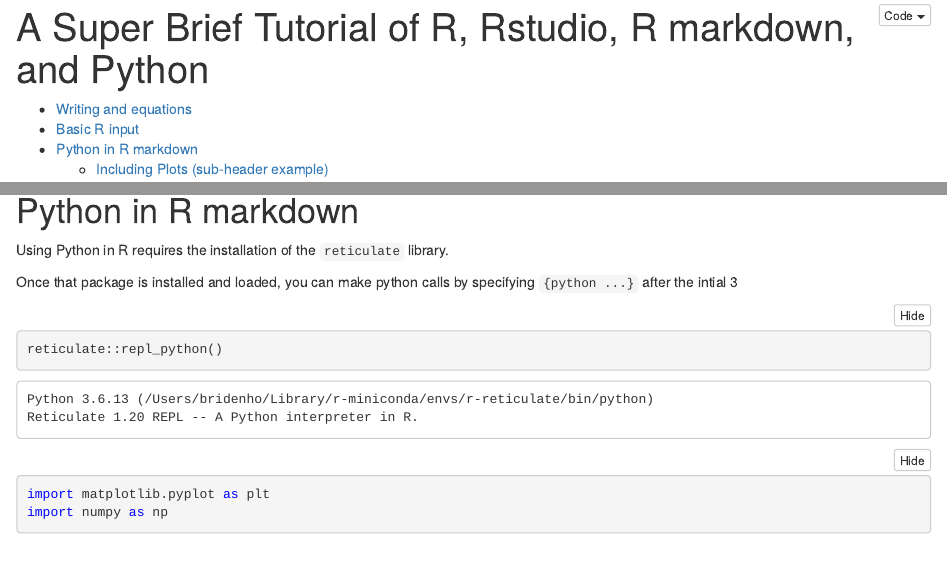
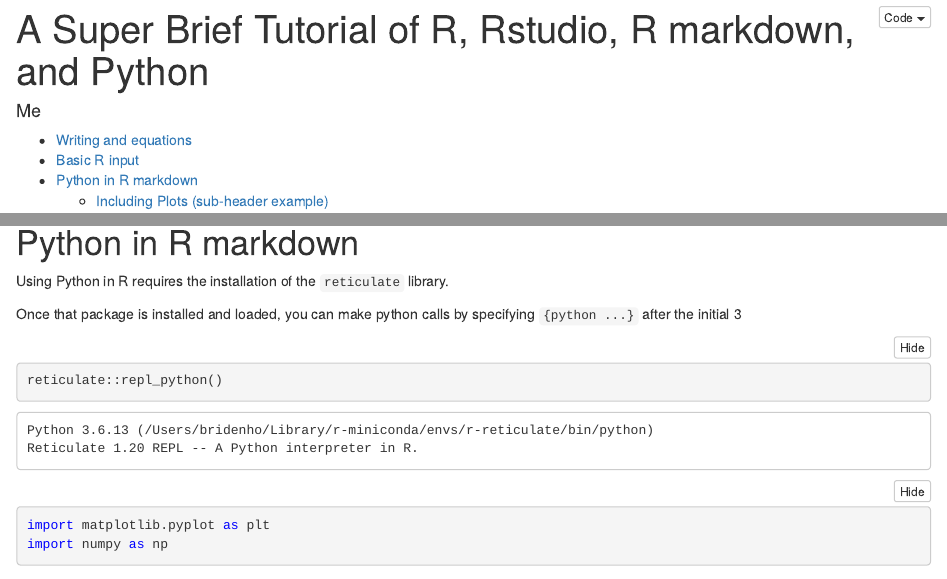
Before and after one commit to magbenji/Math438Fall2021, an R Markdown document (Chapter 1/R_Tutorial.Rmd): the page in a window 1100 px wide, from its top, and a second part further down, joined at a grey line. The pictures show the output file Chapter 1/R_Tutorial.nb.html that the author committed with the source, opened offline.

Commit message:
Ch1 Homework

````diff
--- a/Chapter 1/R_Tutorial.Rmd
+++ b/Chapter 1/R_Tutorial.Rmd
@@ -1,8 +1,9 @@
 ---
 title: "A Super Brief Tutorial of R, Rstudio, R markdown, and Python"
+author: "Me"
 output:
   html_notebook:
-    toc: true
+    toc: yes
 ---
 
 
@@ -52,7 +53,7 @@
 library(reticulate)
 ```
 
-Once that package is installed and loaded, you can make python calls by specifying `{python ...}` after the intial 3
+Once that package is installed and loaded, you can make python calls by specifying `{python ...}` after the initial 3
 
 ```{python load libraries}
 import matplotlib.pyplot as plt
````
Also changed, not shown: Chapter 1/Intro_Digoxin.nb.html, Chapter 1/R_Tutorial.nb.html, Chapter 1/R_Tutorial.Rmd (2 more changed lines).
